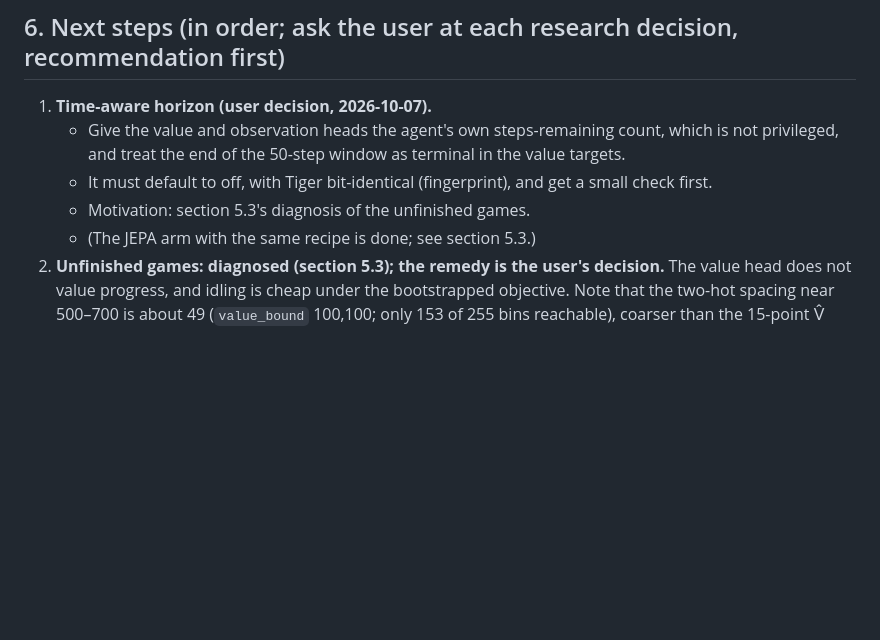
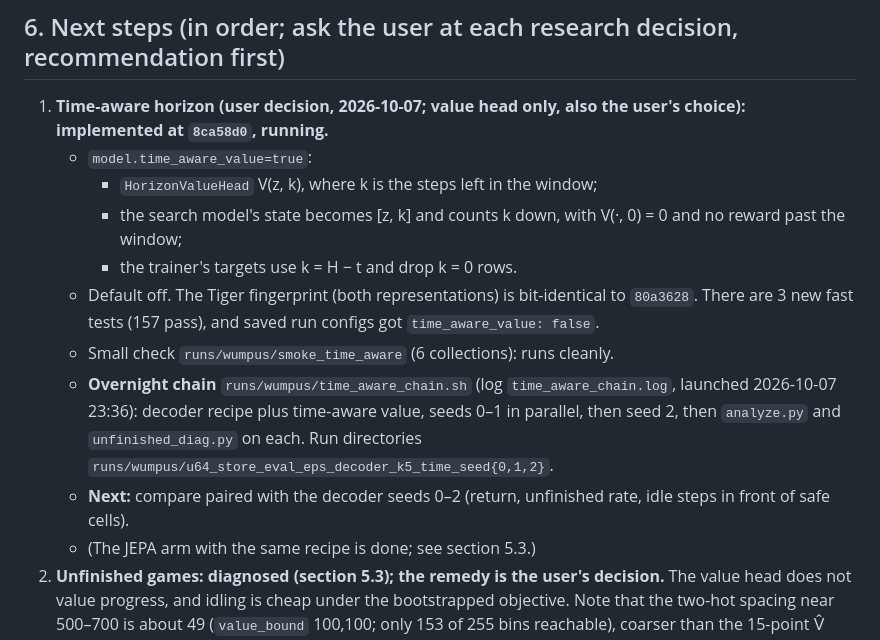
Before and after one commit to huytruong1810/jepa_ipomdp, a Markdown page: HANDOFF.md, the part around the change. GitHub-like rendering; blank space fills up the shorter version.

Commit message:
docs(handoff): time-aware value implemented and launched (3 decoder seeds overnight)
Co-Authored-By: Claude Opus 5.5 <noreply@anthropic.com>

```diff
--- a/HANDOFF.md
+++ b/HANDOFF.md
@@ -235,10 +235,15 @@ A hand-written, deterministic policy on the exact belief. It is **not optimal**
 
 ## 6. Next steps (in order; ask the user at each research decision, recommendation first)
 
-1. **Time-aware horizon (user decision, 2026-10-07).**
-   - Give the value and observation heads the agent's own steps-remaining count, which is not privileged, and treat the end of the 50-step window as terminal in the value targets.
-   - It must default to off, with Tiger bit-identical (fingerprint), and get a small check first.
-   - Motivation: section 5.3's diagnosis of the unfinished games.
+1. **Time-aware horizon (user decision, 2026-10-07; value head only, also the user's choice): implemented at `8ca58d0`, running.**
+   - `model.time_aware_value=true`:
+     - `HorizonValueHead` V(z, k), where k is the steps left in the window;
+     - the search model's state becomes [z, k] and counts k down, with V(·, 0) = 0 and no reward past the window;
+     - the trainer's targets use k = H − t and drop k = 0 rows.
+   - Default off. The Tiger fingerprint (both representations) is bit-identical to `80a3628`. There are 3 new fast tests (157 pass), and saved run configs got `time_aware_value: false`.
+   - Small check `runs/wumpus/smoke_time_aware` (6 collections): runs cleanly.
+   - **Overnight chain** `runs/wumpus/time_aware_chain.sh` (log `time_aware_chain.log`, launched 2026-10-07 23:36): decoder recipe plus time-aware value, seeds 0–1 in parallel, then seed 2, then `analyze.py` and `unfinished_diag.py` on each. Run directories `runs/wumpus/u64_store_eval_eps_decoder_k5_time_seed{0,1,2}`.
+   - **Next:** compare paired with the decoder seeds 0–2 (return, unfinished rate, idle steps in front of safe cells).
    - (The JEPA arm with the same recipe is done; see section 5.3.)
 2. **Unfinished games: diagnosed (section 5.3); the remedy is the user's decision.** The value head does not value progress, and idling is cheap under the bootstrapped objective. Note that the two-hot spacing near 500–700 is about 49 (`value_bound` 100,100; only 153 of 255 bins reachable), coarser than the 15-point V̂ gaps that decide FORWARD versus wait. Candidates were offered to the user on 2026-10-07.
 3. **Ablate the recipe at 64 updates per collection:** ε off and `store_eval_episodes` off, one at a time, 2–3 seeds each. It is cheap evidence of which parts matter.
```
